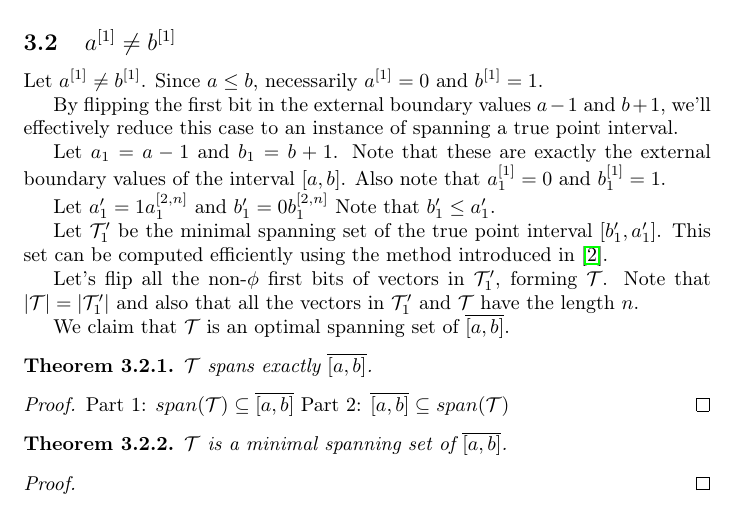
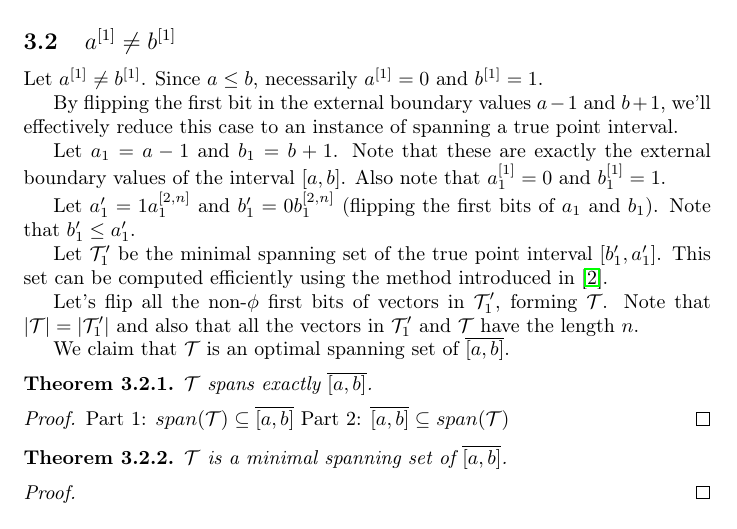
Before and after one commit to filipbartek/ibf, a LaTeX document (fibf/fibf.tex): part of page 3 of 4, cut so that both start at the same text. Compiled offline with pdfLaTeX.

Commit message:
Case a[1]!=b[1] algorithm: Add a clarifying note

```diff
--- a/fibf/fibf.tex
+++ b/fibf/fibf.tex
@@ -228,6 +228,7 @@ Also note that $\bit{a_1}{1} = 0$ and $\bit{b_1}{1} = 1$.
 
 Let $a_1' = 1 \bits{a_1}{2}{n}$
 and $b_1' = 0 \bits{b_1}{2}{n}$
+(flipping the first bits of $a_1$ and $b_1$).
 Note that $b_1' \leq a_1'$.
 
 Let $\mathcal{T}_1'$ be the minimal spanning set
```
